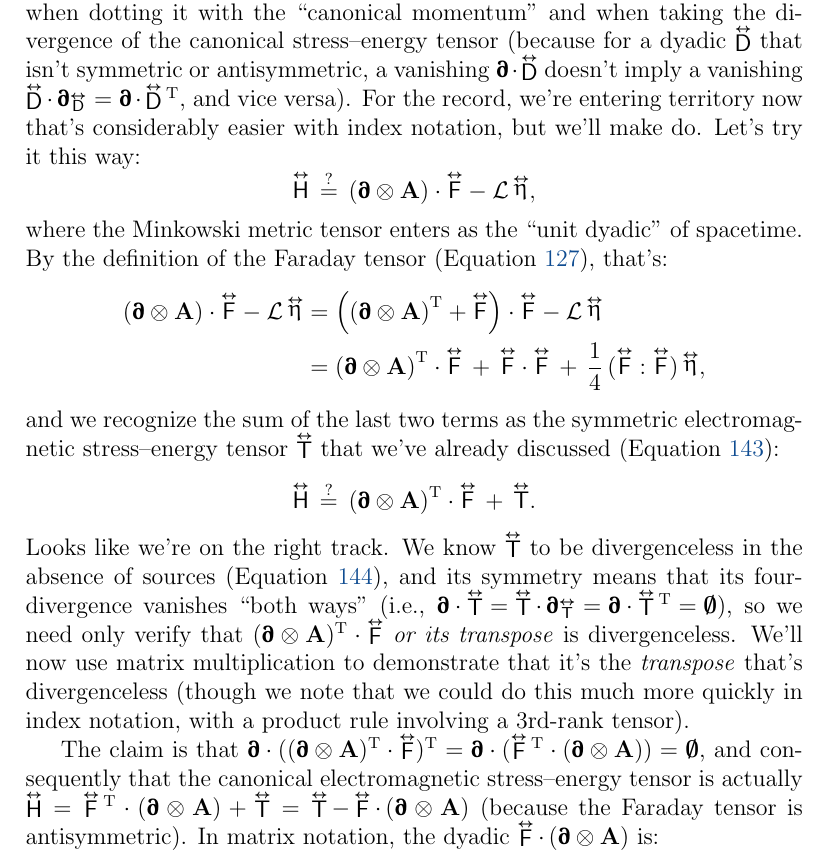
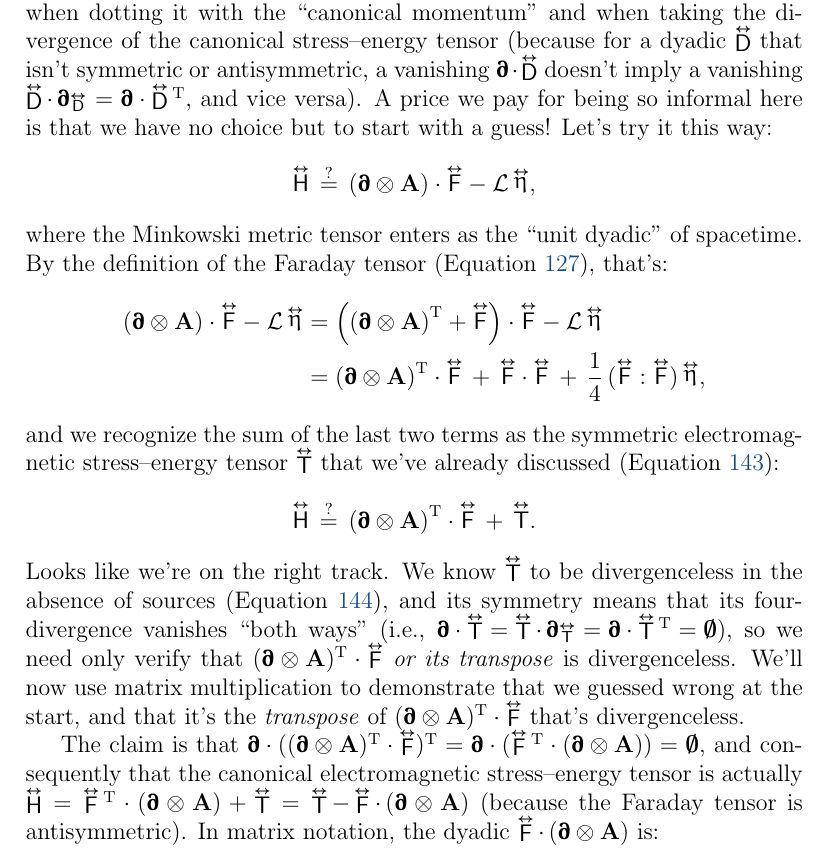
Before and after one commit to MichaelAllenWarner/relativistic-dynamics, a LaTeX document (mass-energy-equivalence.tex): part of page 151 of 152, cut so that both start at the same text. Compiled offline with pdfLaTeX.

Commit message:
improve last section a a bit

```diff
--- a/mass-energy-equivalence.tex
+++ b/mass-energy-equivalence.tex
@@ -3980,7 +3980,7 @@ so we can write the Lagrangian density for the electromagnetic field like this:
 
 With our ``canonical momentum" $\inlinedy{\partialrm} {}^{\partialup \mkern2mu \otimes \vv A} \mathcal{L} = \inlinedy{\mathsf{F}}$, our ``velocity" $( \partialup \otimes \vv A )$, and our free-field Lagrangian density $- \inlinedy{\mathsf{F}} : \inlinedy{\mathsf{F}} / 4$, we should be able to construct some kind of conserved quantity associated with the (sourceless) electromagnetic field, analogous to a Hamiltonian. Recall from Section \ref{sssec:ele} that our Hamiltonian for a particle in an electromagnetic field was $\vv B \cdot \vv P_{\mathrm{c}} - L$ (dot product of four-velocity and canonical four-momentum minus the Lagrangian), a Lorentz scalar with a vanishing $ct_0$-derivative. For the field itself, we'll combine the analogous quantities in a similar way, and the result should be a \emph{dyadic} with a vanishing \emph{four-divergence}. We'll call this dyadic the \textbf{canonical electromagnetic stress--energy tensor}, and since it's analogous to a Hamiltonian we'll label it $\inlinedy{\mathsf{H}}$.
 
-We have to be careful, though: our ``velocity" dyadic $( \partialup \otimes \vv A )$ is neither symmetric nor antisymmetric, so order of multiplication will matter, both when dotting it with the ``canonical momentum" and when taking the divergence of the canonical stress--energy tensor (because for a dyadic $\inlinedy{\mathsf{D}}$ that isn't symmetric or antisymmetric, a vanishing $\partialup \cdot \inlinedy{\mathsf{D}}$ doesn't imply a vanishing $\inlinedy{\mathsf{D}} \cdot \, \partialup _{\footnotedy{\mathsf{D}}} = \partialup \cdot \inlinedy{\mathsf{D}} {}^{\mathrm{T}} $, and vice versa). For the record, we're entering territory now that's considerably easier with index notation, but we'll make do. Let's try it this way:
+We have to be careful, though: our ``velocity" dyadic $( \partialup \otimes \vv A )$ is neither symmetric nor antisymmetric, so order of multiplication will matter, both when dotting it with the ``canonical momentum" and when taking the divergence of the canonical stress--energy tensor (because for a dyadic $\inlinedy{\mathsf{D}}$ that isn't symmetric or antisymmetric, a vanishing $\partialup \cdot \inlinedy{\mathsf{D}}$ doesn't imply a vanishing $\inlinedy{\mathsf{D}} \cdot \, \partialup _{\footnotedy{\mathsf{D}}} = \partialup \cdot \inlinedy{\mathsf{D}} {}^{\mathrm{T}} $, and vice versa). A price we pay for being so informal here is that we have no choice but to start with a guess! Let's try it this way:
 \begin{equation*}
 \capdy{\mathsf{H}} \, \stackrel{?}{=} \, \left( \partialup \otimes \vv A \right) \cdot \capdy{\mathsf{F}} - \mathcal{L} \inlinedy{\upeta} ,
 \end{equation*}
@@ -3995,7 +3995,7 @@ and we recognize the sum of the last two terms as the symmetric electromagnetic
 \begin{equation*}
 \capdy{\mathsf{H}} \, \stackrel{?}{=} \, \left( \partialup \otimes \vv A \right)^\mathrm{T} \cdot \capdy{\mathsf{F}} \, + \, \capdy{\mathsf{T}} .
 \end{equation*}
-Looks like we're on the right track. We know $\inlinedy{\mathsf{T}}$ to be divergenceless in the absence of sources (Equation \ref{eq:fmc}), and its symmetry means that its four-divergence vanishes ``both ways" (i.e., ${\partialup \cdot \inlinedy{\mathsf{T}} = \inlinedy{\mathsf{T}} \cdot \, \partialup _{\footnotedy{\mathsf{T}}} = \partialup \cdot \inlinedy{\mathsf{T}} {}^{\mathrm{T}} = \textrm{\mbox{\boldmath $\emptyset$}}}$), so we need only verify that $( \partialup \otimes \vv A )^\mathrm{T} \cdot \inlinedy{\mathsf{F}}$ \emph{or its transpose} is divergenceless. We'll now use matrix multiplication to demonstrate that it's the \emph{transpose} that's divergenceless (though we note that we could do this much more quickly in index notation, with a product rule involving a 3rd-rank tensor).
+Looks like we're on the right track. We know $\inlinedy{\mathsf{T}}$ to be divergenceless in the absence of sources (Equation \ref{eq:fmc}), and its symmetry means that its four-divergence vanishes ``both ways" (i.e., ${\partialup \cdot \inlinedy{\mathsf{T}} = \inlinedy{\mathsf{T}} \cdot \, \partialup _{\footnotedy{\mathsf{T}}} = \partialup \cdot \inlinedy{\mathsf{T}} {}^{\mathrm{T}} = \textrm{\mbox{\boldmath $\emptyset$}}}$), so we need only verify that $( \partialup \otimes \vv A )^\mathrm{T} \cdot \inlinedy{\mathsf{F}}$ \emph{or its transpose} is divergenceless. We'll now use matrix multiplication to demonstrate that we guessed wrong at the start, and that it's the \emph{transpose} of $( \partialup \otimes \vv A )^\mathrm{T} \cdot \inlinedy{\mathsf{F}}$ that's divergenceless.
 
 The claim is that $\partialup \cdot ( ( \partialup \otimes \vv A )^\mathrm{T} \cdot \inlinedy{\mathsf{F}} )^{\mathrm{T}} = \partialup \cdot ( \inlinedy{\mathsf{F}} {}^{\mathrm{T}} \cdot ( \partialup \otimes \vv A ) )  = \textrm{\mbox{\boldmath $\emptyset$}}$, and consequently that the canonical electromagnetic stress--energy tensor is actually $\inlinedy{\mathsf{H}} = \inlinedy{\mathsf{F}} {}^{\mathrm{T}} \cdot ( \partialup \otimes \vv A ) + \inlinedy{\mathsf{T}} = \inlinedy{\mathsf{T}} - \inlinedy{\mathsf{F}} \cdot \, ( \partialup \otimes \vv A ) $ (because the Faraday tensor is antisymmetric). In matrix notation, the dyadic $ \inlinedy{\mathsf{F}} \cdot \, ( \partialup \otimes \vv A )$ is:
 \begin{equation*}
```
Also changed, not shown: mass-energy-equivalence.tex (8 more changed lines).
